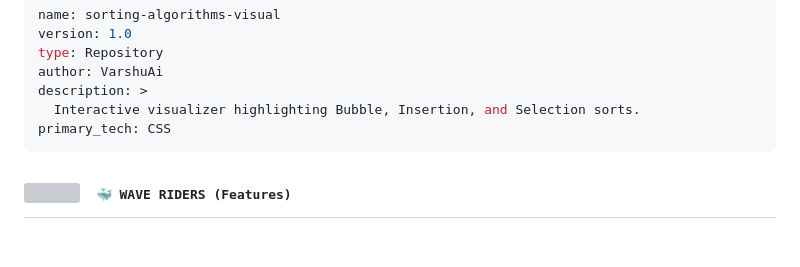
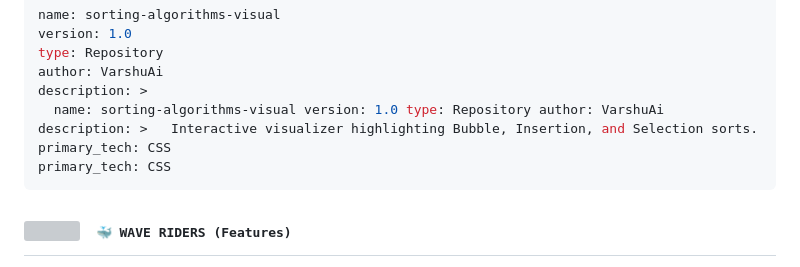
Before and after one commit to VarshuAi/sorting-algorithms-visual, a Markdown page: README.md, the part around the change. Drawn GitHub-style; blank space fills up the shorter version; grey boxes are pictures that could not be loaded.

````diff
--- a/README.md
+++ b/README.md
@@ -38,7 +38,7 @@ version: 1.0
 type: Repository
 author: VarshuAi
 description: >
-  Interactive visualizer highlighting Bubble, Insertion, and Selection sorts.
+  name: sorting-algorithms-visual version: 1.0 type: Repository author: VarshuAi description: >   Interactive visualizer highlighting Bubble, Insertion, and Selection sorts. primary_tech: CSS
 primary_tech: CSS
 ```
 
````
